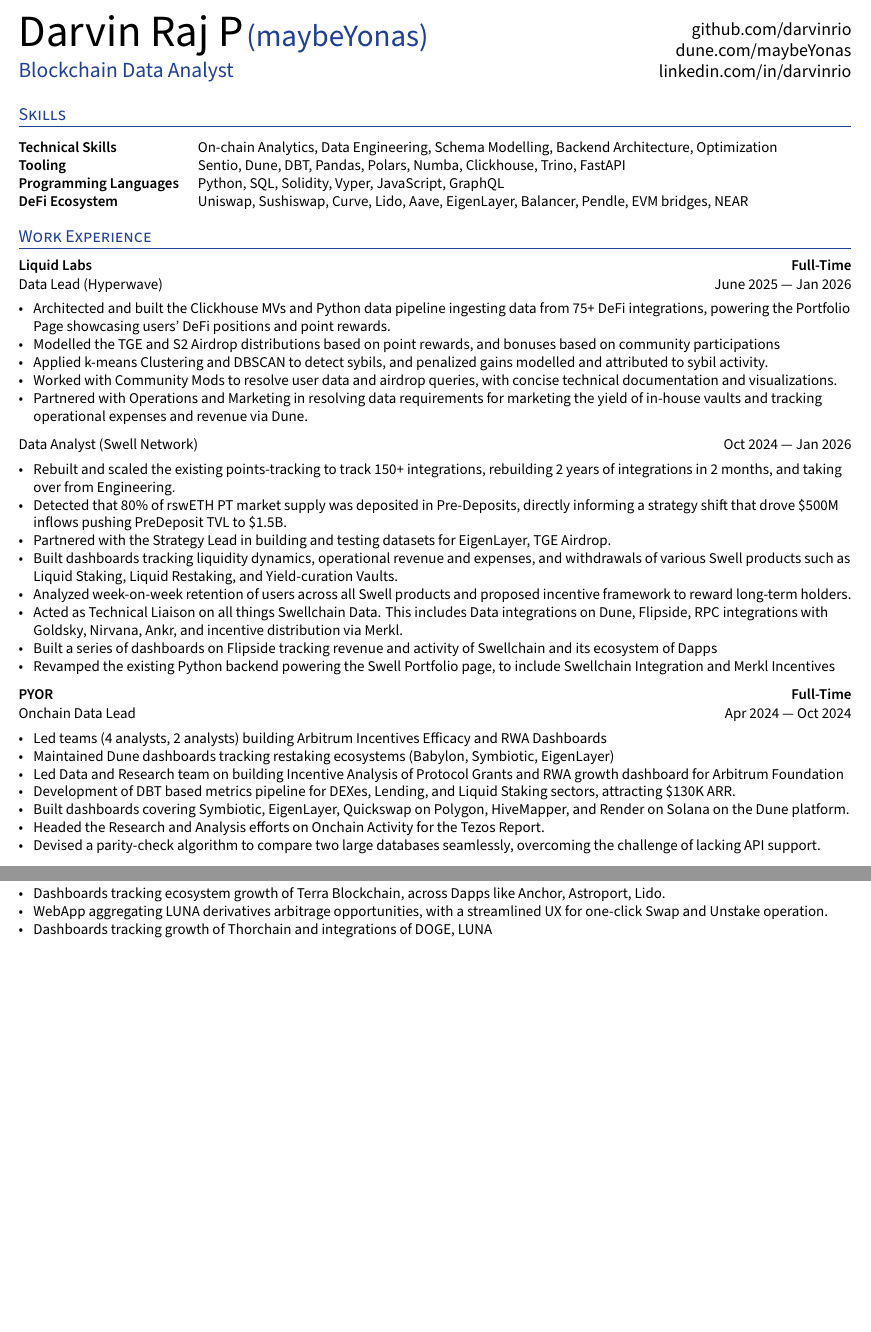
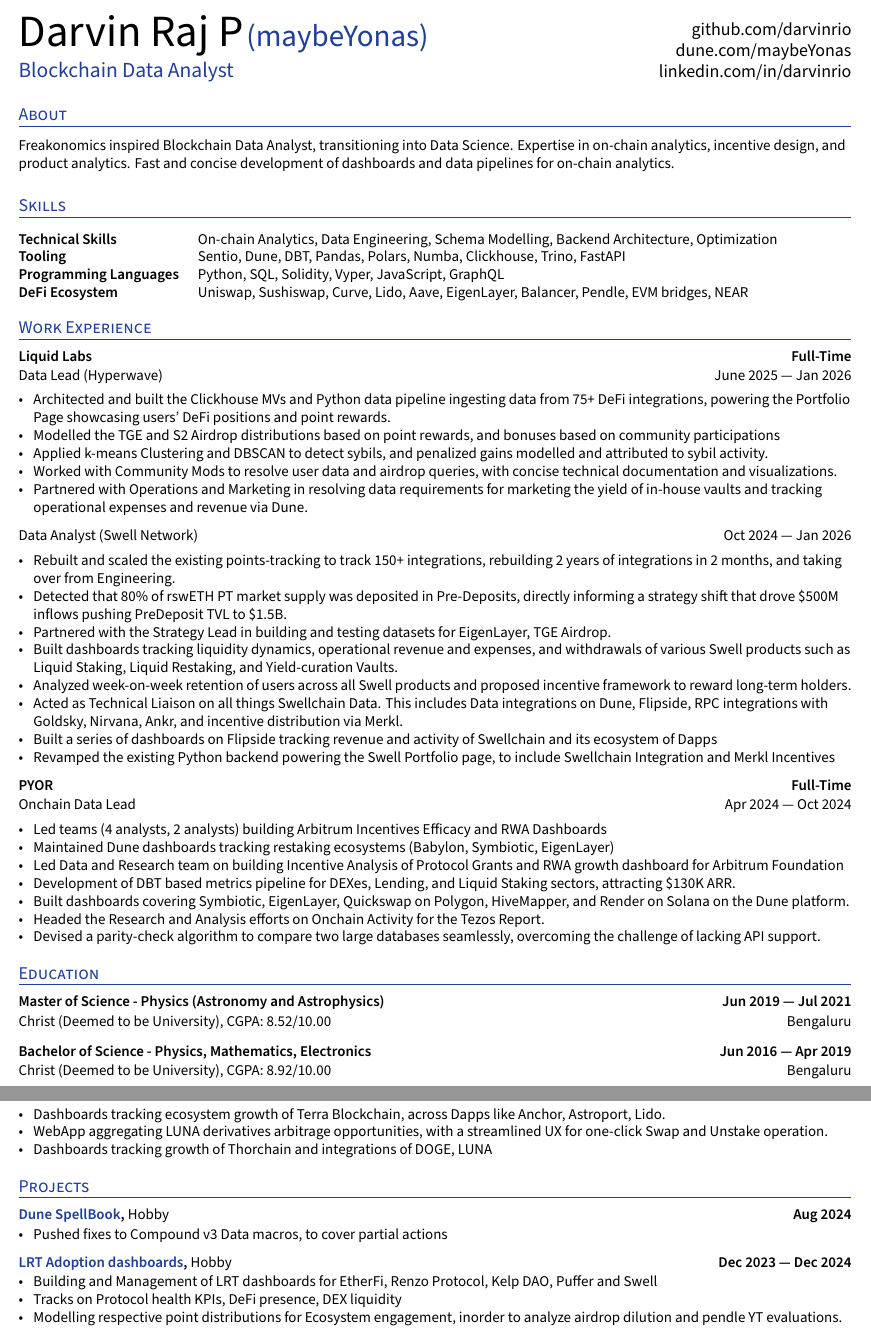
Before and after one commit to darvinrio/yoresume, a LaTeX document (main.tex, which reads sections/about.tex, sections/education.tex): two parts of pages 1 and 2 of 2, joined at a grey line, cut so that both start at the same text, the shorter picture padded with empty space. Compiled offline with XeLaTeX.

Commit message:
readded about, and education section

```diff
--- a/main.tex
+++ b/main.tex
@@ -172,6 +172,10 @@
 
 % \hskills{Areas of expertise:} Defence, security, leadership, cold-weather survival. \hskills{Impact:} Internationally recognized SME in knowing nothing, crowned "King in the North", drove Annihilation of Night King from development to release  \vspace{-0.2cm}
 
+
+\section{About}
+\input{sections/about}
+
 %%%%%%% --------------------------------------------------------------------------------------
 %%%%%%%  SKILLS
 %%%%%%% --------------------------------------------------------------------------------------
@@ -186,6 +190,8 @@
 \input{work_section/swell}
 \input{work_section/pyor}
 
+\section{Education}
+\input{sections/education}
 \section{Freelance Experience}
 % \input{work_section/lys}
 \input{work_section/dune}
@@ -193,11 +199,12 @@
 \input{work_section/flipside}
 
 
+
 %%%%%%% --------------------------------------------------------------------------------------
 %%%%%%%  PROJECTS
 %%%%%%% --------------------------------------------------------------------------------------
-% \section{Projects} %% (Or "Research", select as appropriate)
-% \input{sections/projects}
+\section{Projects} %% (Or "Research", select as appropriate)
+\input{sections/projects}
 
 %%%%%%% ---------------------------- END DOC HERE ---------------------------- %%%%%%%
 \end{document}
--- /dev/null
+++ b/sections/about.tex
@@ -0,0 +1,2 @@
+
+Freakonomics inspired Blockchain Data Analyst, transitioning into Data Science. Expertise in on-chain analytics, incentive design, and product analytics. Fast and concise development of dashboards and data pipelines for on-chain analytics.
--- a/sections/education.tex
+++ b/sections/education.tex
@@ -1,10 +1,6 @@
 
-%%%%%%% --------------------------------------------------------------------------------------
-%%%%%%%  EDUCATION
-%%%%%%% --------------------------------------------------------------------------------------
-% \section{Education }
-% \subsection*{Master of Science - Physics (Astronomy and Astrophysics) \hfill Jun 2019 --- Jul 2021}
-% \subtext{Christ (Deemed to be University), CGPA: 8.52/10  \hfill Bengaluru}
-% \vspace{0.1cm}
-% \subsection*{Bachelor of Science - Physics, Mathematics, Electronics \hfill Jun 2016 --- Apr 2019}
-% \subtext{Christ (Deemed to be University), CGPA: 8.92/10.00 \hfill Bengaluru}
+\subsection*{Master of Science - Physics (Astronomy and Astrophysics) \hfill Jun 2019 --- Jul 2021}
+\subtext{Christ (Deemed to be University), CGPA: 8.52/10.00  \hfill Bengaluru}
+\vspace{0.1cm}
+\subsection*{Bachelor of Science - Physics, Mathematics, Electronics \hfill Jun 2016 --- Apr 2019}
+\subtext{Christ (Deemed to be University), CGPA: 8.92/10.00 \hfill Bengaluru}
```
